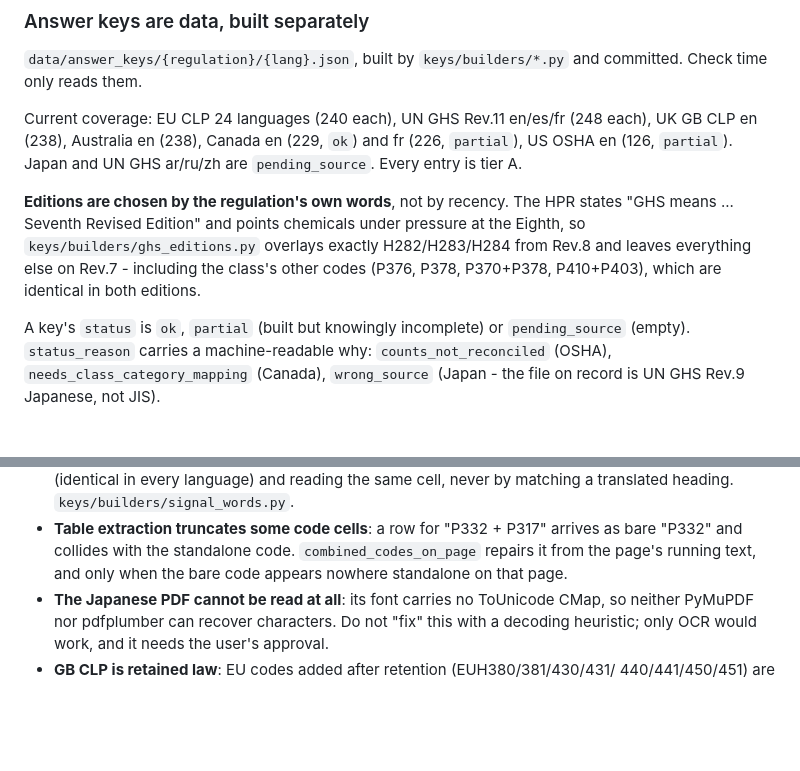
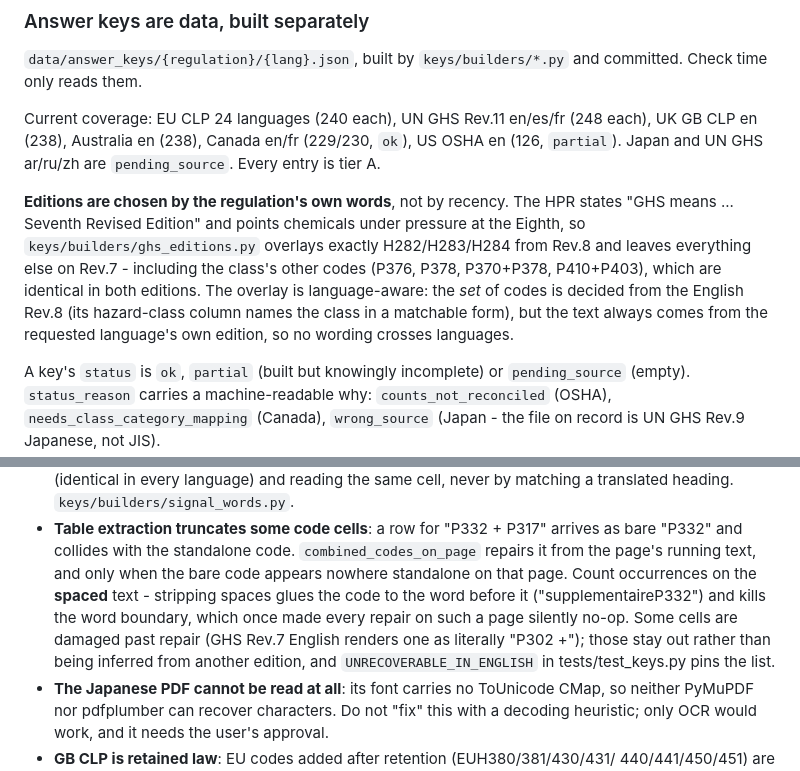
Before and after one commit to Yusuf-Hridoy/lingua-oracle, a Markdown page: CLAUDE.md, 2 parts joined by grey strips. Drawn GitHub-style; blank space fills up the shorter version.

Commit message:
Close the Canada French gap: verification and docs
Verified for close-out:
  231 tests pass, ruff clean
  `lingua keys build all` twice in a row: 0 changed files
  all 18 fixtures sweep clean - 4 clean documents with zero failures, 13
  seeded defects each firing exactly its check, compare reporting B-11 on
  exactly the differing code

README and CLAUDE.md updated: Canada is now ok in both languages from the
Rev.7 + Rev.8 editions, and the one remaining en/fr divergence
(P302+P335+P334, damaged in the English PDF's text layer) is documented
rather than hidden.

Co-Authored-By: Claude Opus 5 (1M context) <noreply@anthropic.com>

```diff
--- a/CLAUDE.md
+++ b/CLAUDE.md
@@ -87,15 +87,18 @@ the A→B→C resolution and returns the `Borrowed` object the checks read from.
 committed. Check time only reads them.
 
 Current coverage: EU CLP 24 languages (240 each), UN GHS Rev.11 en/es/fr (248
-each), UK GB CLP en (238), Australia en (238), Canada en (229, `ok`) and fr (226,
-`partial`), US OSHA en (126, `partial`). Japan and UN GHS ar/ru/zh are
+each), UK GB CLP en (238), Australia en (238), Canada en/fr (229/230, `ok`),
+US OSHA en (126, `partial`). Japan and UN GHS ar/ru/zh are
 `pending_source`. Every entry is tier A.
 
 **Editions are chosen by the regulation's own words**, not by recency. The HPR
 states "GHS means ... Seventh Revised Edition" and points chemicals under pressure
 at the Eighth, so `keys/builders/ghs_editions.py` overlays exactly H282/H283/H284
 from Rev.8 and leaves everything else on Rev.7 - including the class's other codes
-(P376, P378, P370+P378, P410+P403), which are identical in both editions.
+(P376, P378, P370+P378, P410+P403), which are identical in both editions. The
+overlay is language-aware: the *set* of codes is decided from the English Rev.8
+(its hazard-class column names the class in a matchable form), but the text always
+comes from the requested language's own edition, so no wording crosses languages.
 
 A key's `status` is `ok`, `partial` (built but knowingly incomplete) or
 `pending_source` (empty). `status_reason` carries a machine-readable why:
@@ -155,7 +158,12 @@ Two source facts that drive the design and are easy to re-discover the hard way:
 - **Table extraction truncates some code cells**: a row for "P332 + P317" arrives
   as bare "P332" and collides with the standalone code. `combined_codes_on_page`
   repairs it from the page's running text, and only when the bare code appears
-  nowhere standalone on that page.
+  nowhere standalone on that page. Count occurrences on the **spaced** text -
+  stripping spaces glues the code to the word before it ("supplementaireP332") and
+  kills the word boundary, which once made every repair on such a page silently
+  no-op. Some cells are damaged past repair (GHS Rev.7 English renders one as
+  literally "P302 +"); those stay out rather than being inferred from another
+  edition, and `UNRECOVERABLE_IN_ENGLISH` in tests/test_keys.py pins the list.
 - **The Japanese PDF cannot be read at all**: its font carries no ToUnicode CMap,
   so neither PyMuPDF nor pdfplumber can recover characters. Do not "fix" this with
   a decoding heuristic; only OCR would work, and it needs the user's approval.
```
